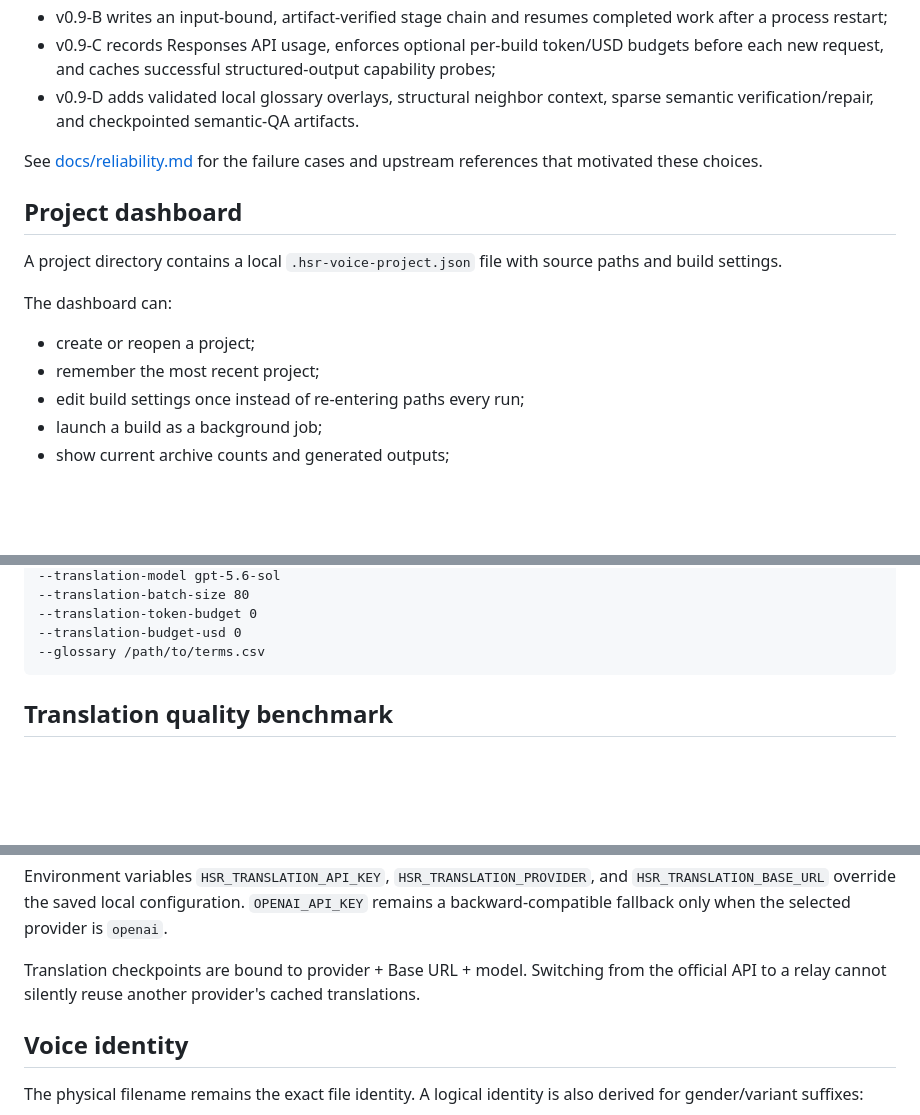
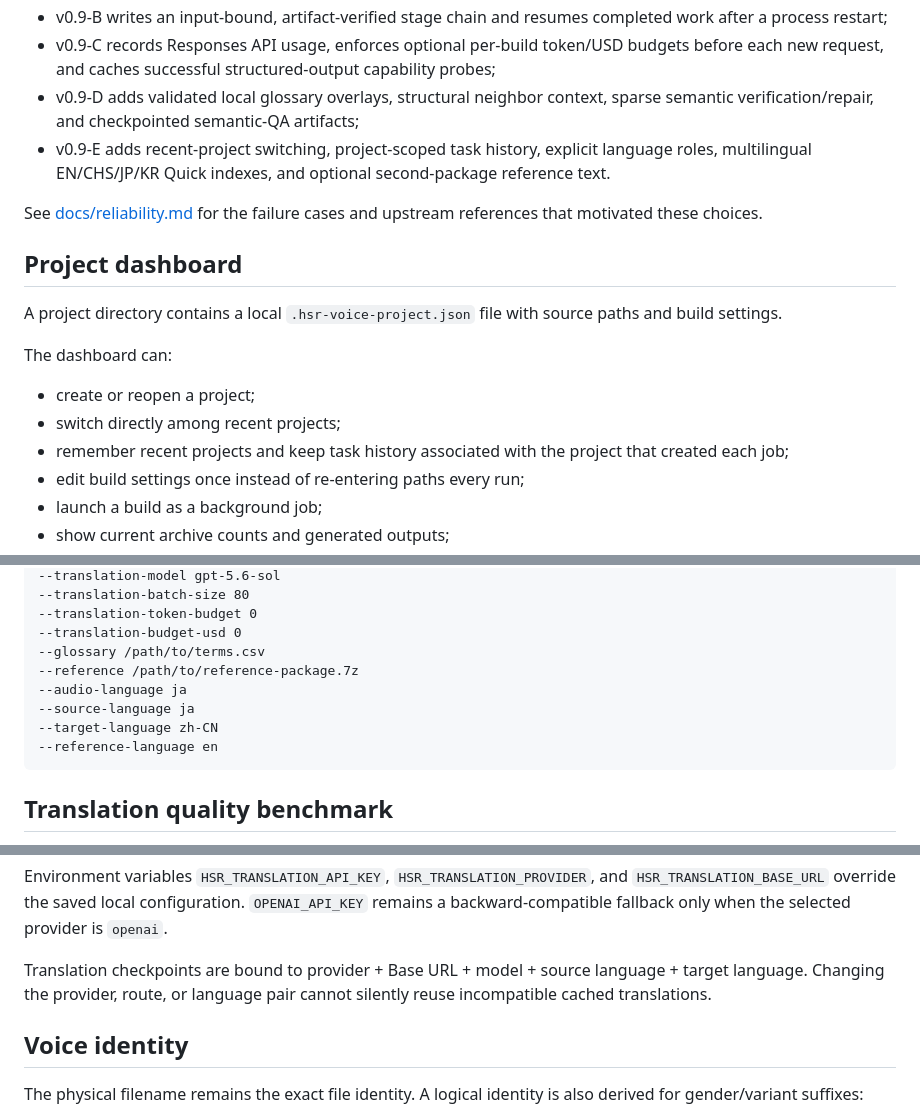
Before and after one commit to 11576865/HSR-Voice-Archive-Builder, a Markdown page: README.md, 3 parts joined by grey strips. Drawn GitHub-style; blank space fills up the shorter version.

````diff
--- a/README.md
+++ b/README.md
@@ -73,7 +73,8 @@ v0.4-v0.9-D add failure-driven hardening based on upstream documentation, issue
 - Termux/Android interruption risk is surfaced rather than hidden;
 - v0.9-B writes an input-bound, artifact-verified stage chain and resumes completed work after a process restart;
 - v0.9-C records Responses API usage, enforces optional per-build token/USD budgets before each new request, and caches successful structured-output capability probes;
-- v0.9-D adds validated local glossary overlays, structural neighbor context, sparse semantic verification/repair, and checkpointed semantic-QA artifacts.
+- v0.9-D adds validated local glossary overlays, structural neighbor context, sparse semantic verification/repair, and checkpointed semantic-QA artifacts;
+- v0.9-E adds recent-project switching, project-scoped task history, explicit language roles, multilingual EN/CHS/JP/KR Quick indexes, and optional second-package reference text.
 
 See [docs/reliability.md](docs/reliability.md) for the failure cases and upstream references that motivated these choices.
 
@@ -84,7 +85,8 @@ A project directory contains a local `.hsr-voice-project.json` file with source
 The dashboard can:
 
 - create or reopen a project;
-- remember the most recent project;
+- switch directly among recent projects;
+- remember recent projects and keep task history associated with the project that created each job;
 - edit build settings once instead of re-entering paths every run;
 - launch a build as a background job;
 - show current archive counts and generated outputs;
@@ -217,6 +223,11 @@ Useful options:
 --translation-token-budget 0
 --translation-budget-usd 0
 --glossary /path/to/terms.csv
+--reference /path/to/reference-package.7z
+--audio-language ja
+--source-language ja
+--target-language zh-CN
+--reference-language en
 ```
 
 ## Translation quality benchmark
@@ -383,7 +394,7 @@ python -m app.credentials test --model gpt-5.6-sol
 
 Environment variables `HSR_TRANSLATION_API_KEY`, `HSR_TRANSLATION_PROVIDER`, and `HSR_TRANSLATION_BASE_URL` override the saved local configuration. `OPENAI_API_KEY` remains a backward-compatible fallback only when the selected provider is `openai`.
 
-Translation checkpoints are bound to provider + Base URL + model. Switching from the official API to a relay cannot silently reuse another provider's cached translations.
+Translation checkpoints are bound to provider + Base URL + model + source language + target language. Changing the provider, route, or language pair cannot silently reuse incompatible cached translations.
 
 ## Voice identity
 
````
Also changed, not shown: other parts of README.md (+24 -27 lines).
